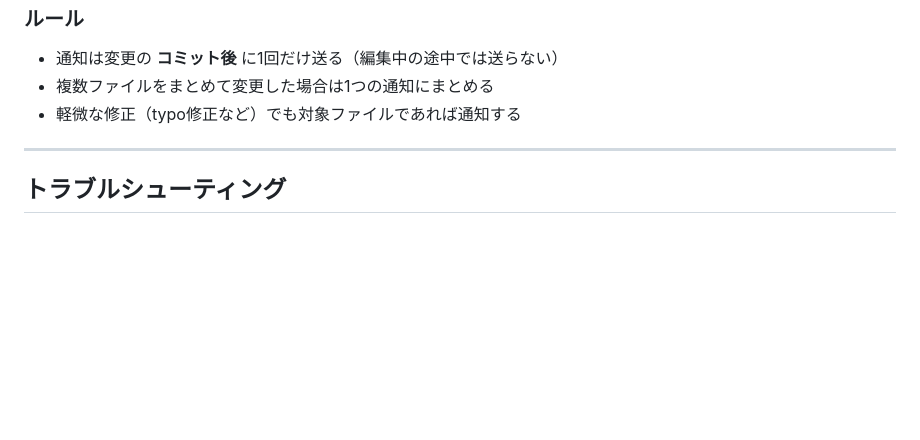
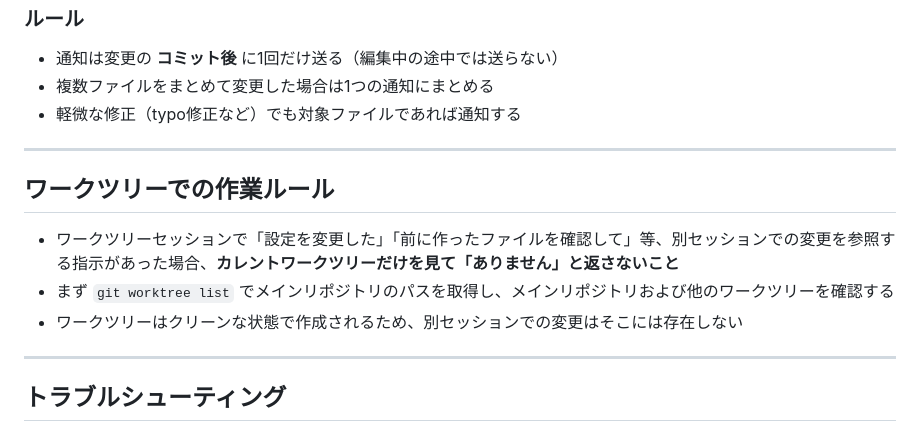
Before and after one commit to ingraft-katayama/ingraft, a Markdown page: CLAUDE.md, the part around the change. Drawn GitHub-style; blank space fills up the shorter version.

Commit message:
content: ワークツリーでの作業ルールをCLAUDE.mdに追加
Co-Authored-By: Claude Opus 4.6 (1M context) <noreply@anthropic.com>

```diff
--- a/CLAUDE.md
+++ b/CLAUDE.md
@@ -297,6 +297,14 @@ Claude Codeには「プロジェクトの設定」と「個人の設定」の2
 
 ---
 
+## ワークツリーでの作業ルール
+
+- ワークツリーセッションで「設定を変更した」「前に作ったファイルを確認して」等、別セッションでの変更を参照する指示があった場合、**カレントワークツリーだけを見て「ありません」と返さないこと**
+- まず `git worktree list` でメインリポジトリのパスを取得し、メインリポジトリおよび他のワークツリーを確認する
+- ワークツリーはクリーンな状態で作成されるため、別セッションでの変更はそこには存在しない
+
+---
+
 ## トラブルシューティング
 
 ### MCP接続エラー
```
